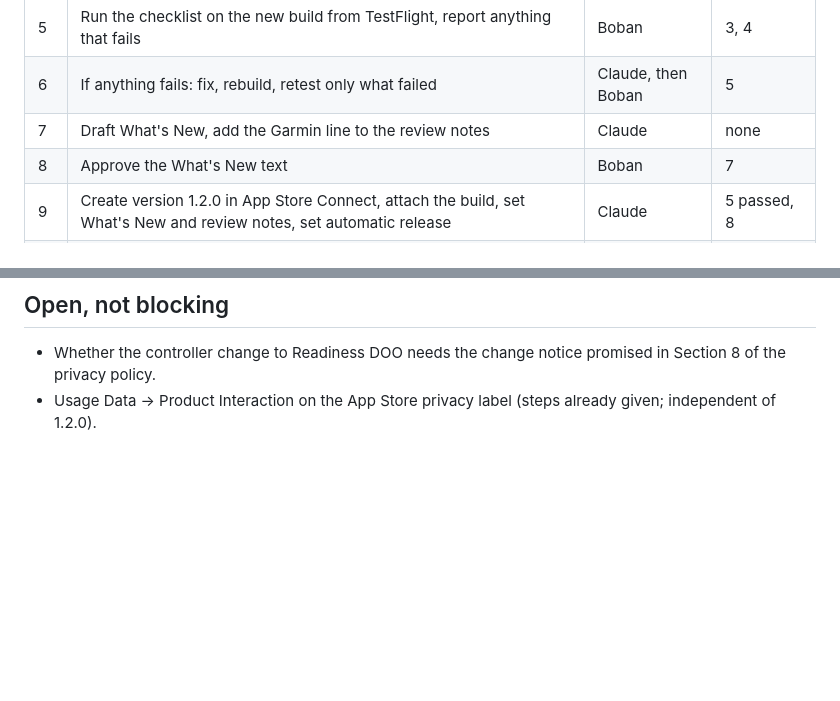
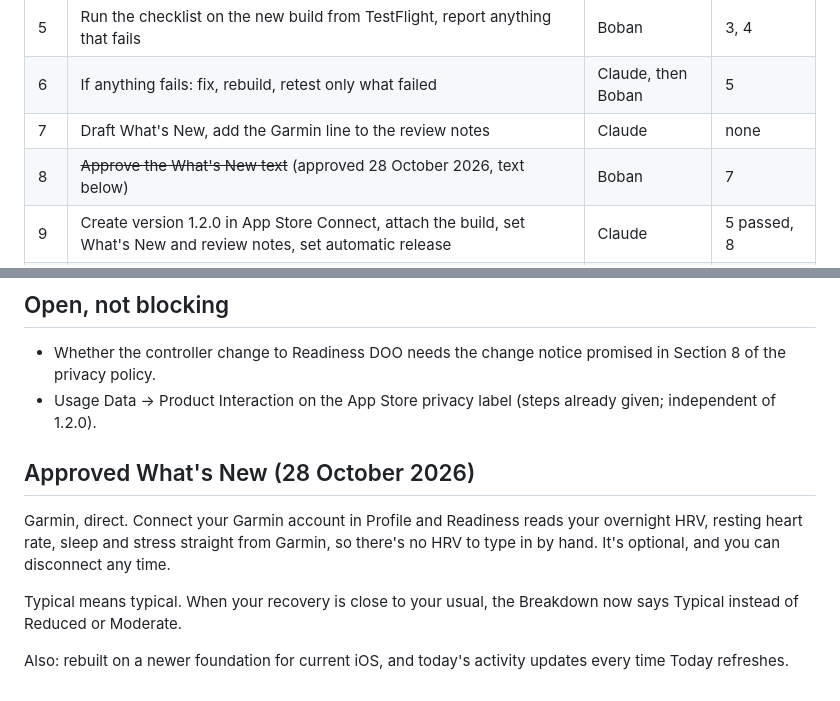
Before and after one commit to boban-ilik/readiness-app, a Markdown page: plans/release-1.2.0.md, 2 parts joined by grey strips. GitHub-like rendering; blank space fills up the shorter version.

Commit message:
docs: approved 1.2.0 What's New
Co-Authored-By: Claude Opus 5.5 <noreply@anthropic.com>

```diff
--- a/plans/release-1.2.0.md
+++ b/plans/release-1.2.0.md
@@ -29,7 +29,7 @@ Agreed 28 October 2026.
 | 5 | Run the checklist on the new build from TestFlight, report anything that fails | Boban | 3, 4 |
 | 6 | If anything fails: fix, rebuild, retest only what failed | Claude, then Boban | 5 |
 | 7 | Draft What's New, add the Garmin line to the review notes | Claude | none |
-| 8 | Approve the What's New text | Boban | 7 |
+| 8 | ~~Approve the What's New text~~ (approved 28 October 2026, text below) | Boban | 7 |
 | 9 | Create version 1.2.0 in App Store Connect, attach the build, set What's New and review notes, set automatic release | Claude | 5 passed, 8 |
 | 10 | Boban's yes to submit for review, then Claude submits | Boban, then Claude | 9 |
 | 11 | Apple approves; the release goes out automatically | Apple | 10 |
@@ -53,3 +53,11 @@ Agreed 28 October 2026.
 
 - Whether the controller change to Readiness DOO needs the change notice promised in Section 8 of the privacy policy.
 - Usage Data → Product Interaction on the App Store privacy label (steps already given; independent of 1.2.0).
+
+## Approved What's New (28 October 2026)
+
+Garmin, direct. Connect your Garmin account in Profile and Readiness reads your overnight HRV, resting heart rate, sleep and stress straight from Garmin, so there's no HRV to type in by hand. It's optional, and you can disconnect any time.
+
+Typical means typical. When your recovery is close to your usual, the Breakdown now says Typical instead of Reduced or Moderate.
+
+Also: rebuilt on a newer foundation for current iOS, and today's activity updates every time Today refreshes.
```
